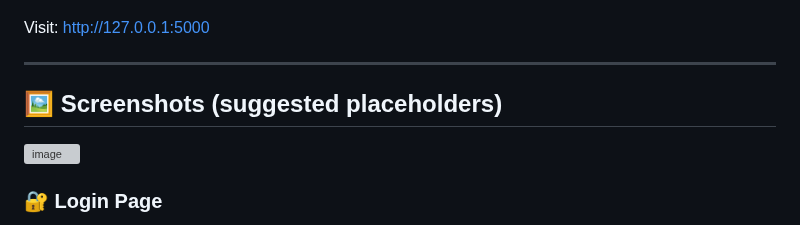
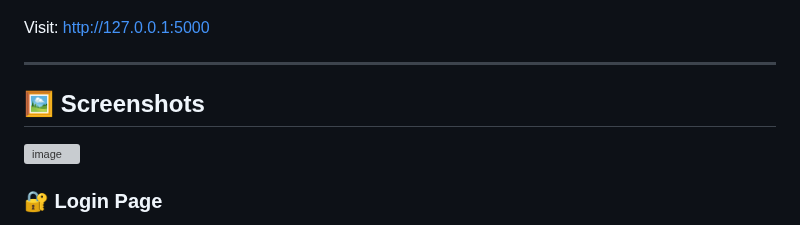
Before and after one commit to IdoRozenfeld/Comunication_LTD_CS, a Markdown page: README.md, the part around the change. Rendered like a GitHub page; grey boxes are pictures that could not be loaded.

```diff
--- a/README.md
+++ b/README.md
@@ -121,7 +121,7 @@ Visit: [http://127.0.0.1:5000](http://127.0.0.1:5000)
 
 ---
 
-## 🖼️ Screenshots (suggested placeholders)
+## 🖼️ Screenshots
 ![image](https://github.com/user-attachments/assets/31d11db1-0d1b-4290-8df9-d197acd48ac9)
 
 ### 🔐 Login Page
```
